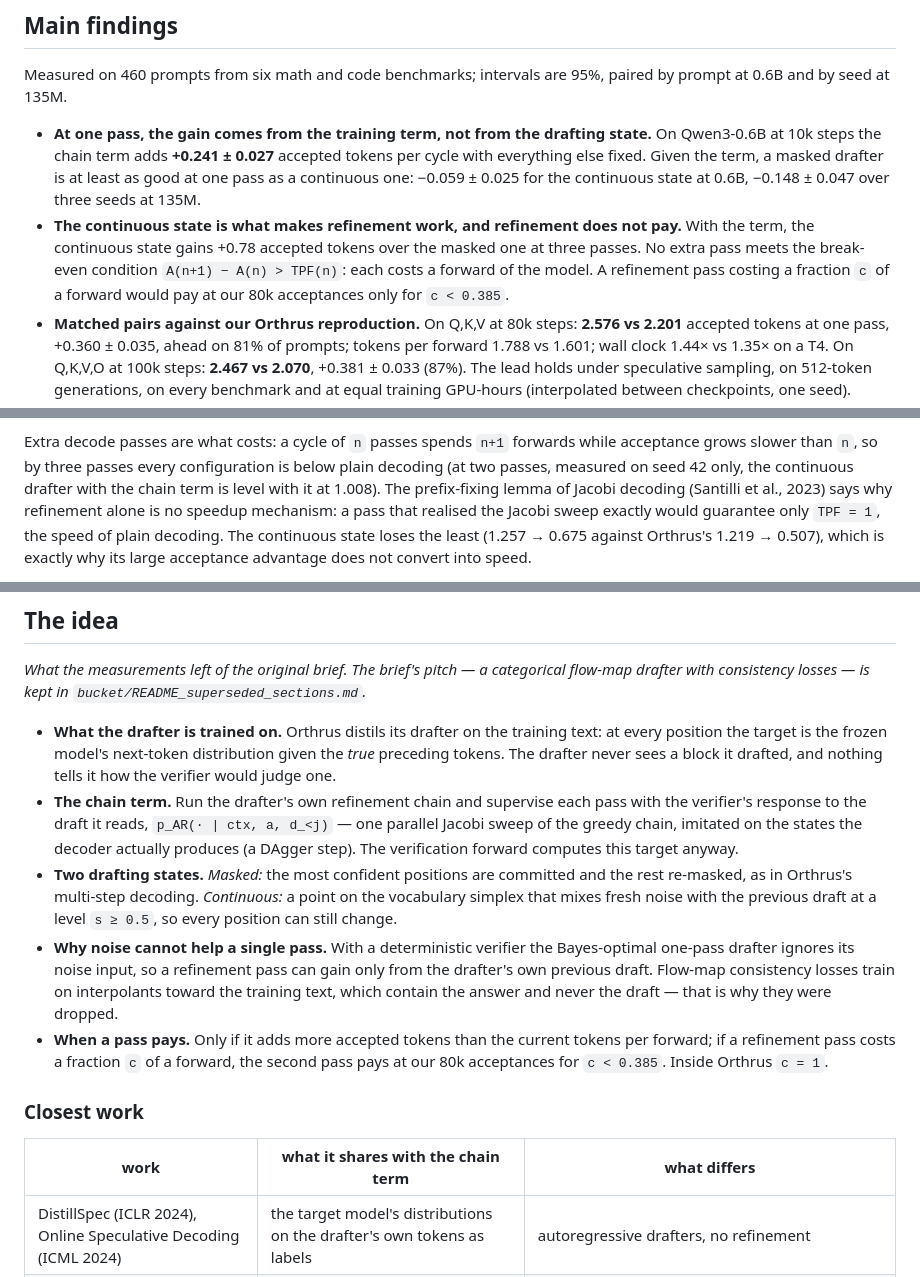
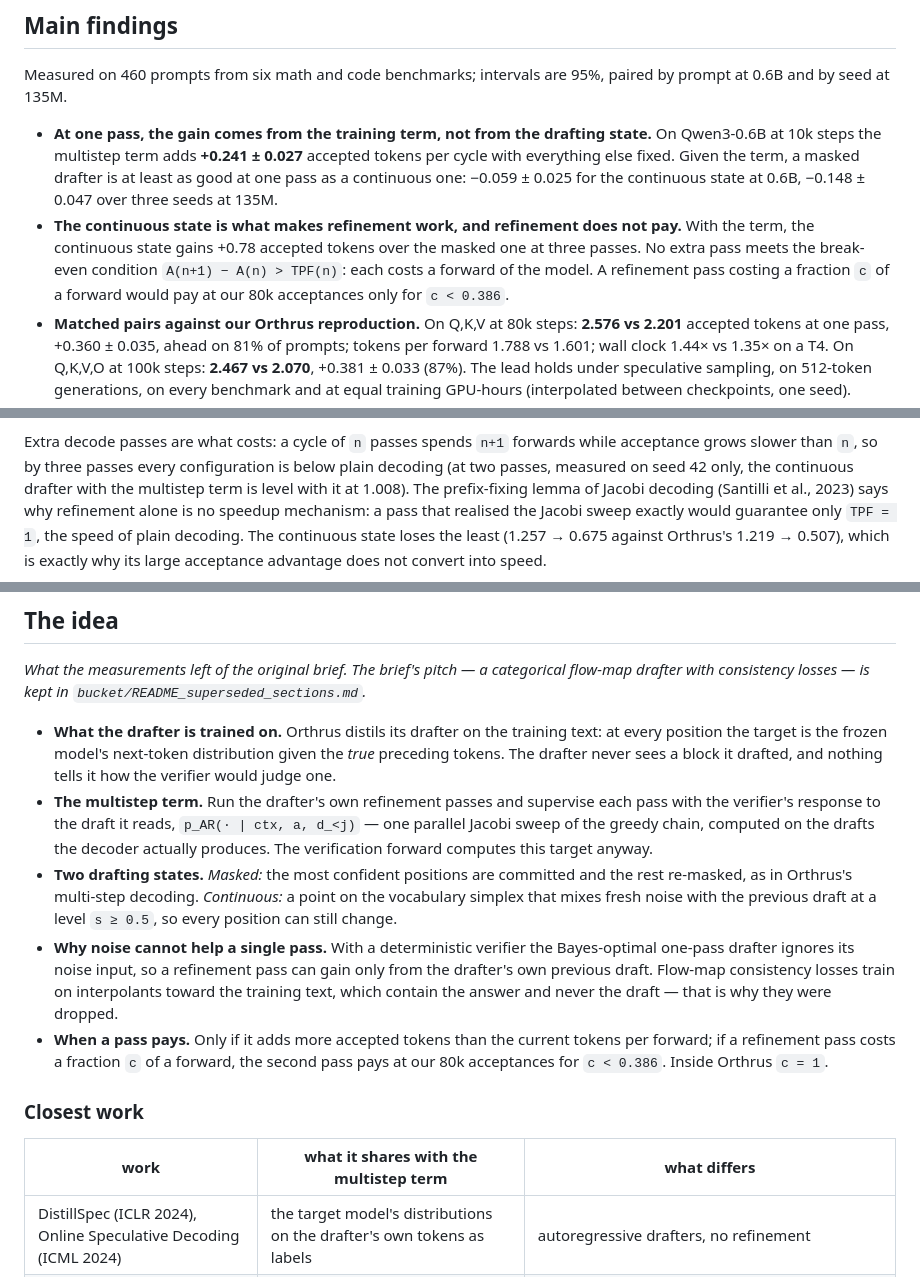
Before and after one commit to adelardw/FlowDraft, a Markdown page: README.md, 3 parts joined by grey strips. GitHub-like rendering.

Commit message:
docs(readme): name the training term after the multistep runs
The term is the multistep term, as in the checkpoint names, instead of the chain term; the DAgger analogy is removed; the break-even pass cost is 0.386, computed from unrounded acceptances.

```diff
--- a/README.md
+++ b/README.md
@@ -17,8 +17,8 @@
 
 Measured on 460 prompts from six math and code benchmarks; intervals are 95%, paired by prompt at 0.6B and by seed at 135M.
 
-- **At one pass, the gain comes from the training term, not from the drafting state.** On Qwen3-0.6B at 10k steps the chain term adds **+0.241 ± 0.027** accepted tokens per cycle with everything else fixed. Given the term, a masked drafter is at least as good at one pass as a continuous one: −0.059 ± 0.025 for the continuous state at 0.6B, −0.148 ± 0.047 over three seeds at 135M.
-- **The continuous state is what makes refinement work, and refinement does not pay.** With the term, the continuous state gains +0.78 accepted tokens over the masked one at three passes. No extra pass meets the break-even condition `A(n+1) − A(n) > TPF(n)`: each costs a forward of the model. A refinement pass costing a fraction `c` of a forward would pay at our 80k acceptances only for `c < 0.385`.
+- **At one pass, the gain comes from the training term, not from the drafting state.** On Qwen3-0.6B at 10k steps the multistep term adds **+0.241 ± 0.027** accepted tokens per cycle with everything else fixed. Given the term, a masked drafter is at least as good at one pass as a continuous one: −0.059 ± 0.025 for the continuous state at 0.6B, −0.148 ± 0.047 over three seeds at 135M.
+- **The continuous state is what makes refinement work, and refinement does not pay.** With the term, the continuous state gains +0.78 accepted tokens over the masked one at three passes. No extra pass meets the break-even condition `A(n+1) − A(n) > TPF(n)`: each costs a forward of the model. A refinement pass costing a fraction `c` of a forward would pay at our 80k acceptances only for `c < 0.386`.
 - **Matched pairs against our Orthrus reproduction.** On Q,K,V at 80k steps: **2.576 vs 2.201** accepted tokens at one pass, +0.360 ± 0.035, ahead on 81% of prompts; tokens per forward 1.788 vs 1.601; wall clock 1.44× vs 1.35× on a T4. On Q,K,V,O at 100k steps: **2.467 vs 2.070**, +0.381 ± 0.033 (87%). The lead holds under speculative sampling, on 512-token generations, on every benchmark and at equal training GPU-hours (interpolated between checkpoints, one seed).
 - **The harness is checked against the released Orthrus-Qwen3-1.7B:** its Table 1 within −6.4% to +2.6% on the four benchmarks whose answers fit a 512-token budget.
 - **Closest work** — Draft-OPD, DEdit, DistillSpec and others — is laid out under [The idea](#the-idea). What is specific here: the label is the verifier's verdict on the draft the refinement pass *reads* (one Jacobi step), and the study separates the objective from the state.
@@ -124,7 +124,7 @@ pass: **1.326 against Orthrus's 1.219**.
 Extra decode passes are what costs: a cycle of `n` passes spends `n+1` forwards
 while acceptance grows slower than `n`, so by three passes every configuration
 is below plain decoding (at two passes, measured on seed 42 only, the continuous
-drafter with the chain term is level with it at 1.008). The prefix-fixing lemma of Jacobi decoding (Santilli
+drafter with the multistep term is level with it at 1.008). The prefix-fixing lemma of Jacobi decoding (Santilli
 et al., 2023) says why refinement alone is no speedup mechanism: a pass that
 realised the Jacobi sweep exactly would guarantee only `TPF = 1`, the speed of
 plain decoding. The continuous state loses the least
@@ -796,14 +796,14 @@ categorical flow-map drafter with consistency losses — is kept in
 `bucket/README_superseded_sections.md`.*
 
 - **What the drafter is trained on.** Orthrus distils its drafter on the training text: at every position the target is the frozen model's next-token distribution given the *true* preceding tokens. The drafter never sees a block it drafted, and nothing tells it how the verifier would judge one.
-- **The chain term.** Run the drafter's own refinement chain and supervise each pass with the verifier's response to the draft it reads, `p_AR(· | ctx, a, d_<j)` — one parallel Jacobi sweep of the greedy chain, imitated on the states the decoder actually produces (a DAgger step). The verification forward computes this target anyway.
+- **The multistep term.** Run the drafter's own refinement passes and supervise each pass with the verifier's response to the draft it reads, `p_AR(· | ctx, a, d_<j)` — one parallel Jacobi sweep of the greedy chain, computed on the drafts the decoder actually produces. The verification forward computes this target anyway.
 - **Two drafting states.** *Masked:* the most confident positions are committed and the rest re-masked, as in Orthrus's multi-step decoding. *Continuous:* a point on the vocabulary simplex that mixes fresh noise with the previous draft at a level `s ≥ 0.5`, so every position can still change.
 - **Why noise cannot help a single pass.** With a deterministic verifier the Bayes-optimal one-pass drafter ignores its noise input, so a refinement pass can gain only from the drafter's own previous draft. Flow-map consistency losses train on interpolants toward the training text, which contain the answer and never the draft — that is why they were dropped.
-- **When a pass pays.** Only if it adds more accepted tokens than the current tokens per forward; if a refinement pass costs a fraction `c` of a forward, the second pass pays at our 80k acceptances for `c < 0.385`. Inside Orthrus `c = 1`.
+- **When a pass pays.** Only if it adds more accepted tokens than the current tokens per forward; if a refinement pass costs a fraction `c` of a forward, the second pass pays at our 80k acceptances for `c < 0.386`. Inside Orthrus `c = 1`.
 
 ### Closest work
 
-| work | what it shares with the chain term | what differs |
+| work | what it shares with the multistep term | what differs |
 |---|---|---|
 | DistillSpec (ICLR 2024), Online Speculative Decoding (ICML 2024) | the target model's distributions on the drafter's own tokens as labels | autoregressive drafters, no refinement |
 | Draft-OPD (EMNLP 2026, arXiv 2605.29343) | the same label for a block drafter's own block | a single pass: it labels the pass's own output, not the draft the next pass reads |
```
Also changed, not shown: other parts of README.md (+1 -1 lines).
